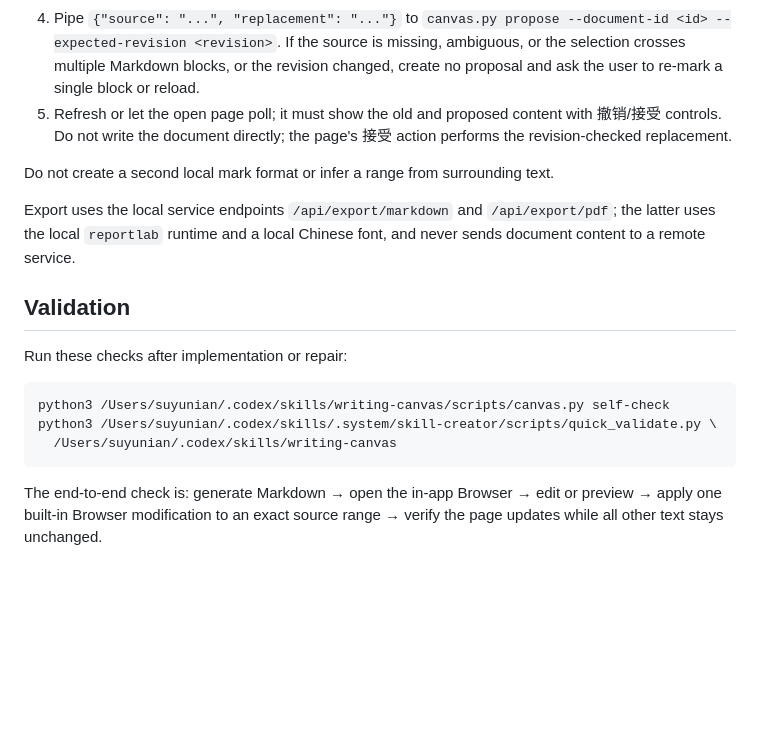
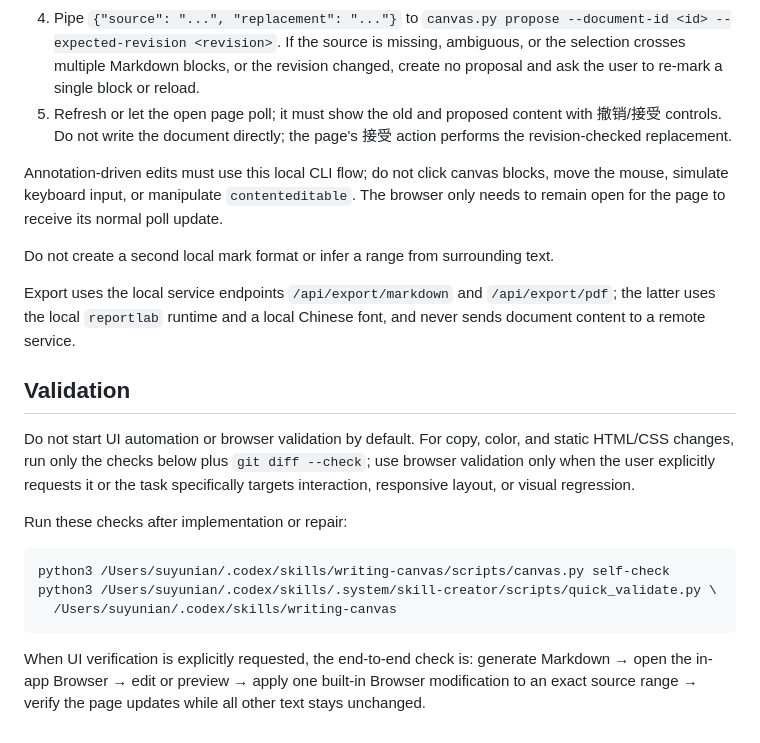
Before and after one commit to suyunian/writing-canvas, a Markdown page: SKILL.md, the part around the change. GitHub-like rendering; blank space fills up the shorter version.

Commit message:
chore: skip default UI automation

````diff
--- a/SKILL.md
+++ b/SKILL.md
@@ -79,6 +79,10 @@ Browser configuration:
    with 撤销/接受 controls. Do not write the document directly; the page's
    接受 action performs the revision-checked replacement.
 
+Annotation-driven edits must use this local CLI flow; do not click canvas blocks,
+move the mouse, simulate keyboard input, or manipulate `contenteditable`. The
+browser only needs to remain open for the page to receive its normal poll update.
+
 Do not create a second local mark format or infer a range from surrounding text.
 
 Export uses the local service endpoints `/api/export/markdown` and
@@ -86,6 +90,11 @@ Export uses the local service endpoints `/api/export/markdown` and
 Chinese font, and never sends document content to a remote service.
 
 ## Validation
+
+Do not start UI automation or browser validation by default. For copy, color,
+and static HTML/CSS changes, run only the checks below plus `git diff --check`;
+use browser validation only when the user explicitly requests it or the task
+specifically targets interaction, responsive layout, or visual regression.
 
 Run these checks after implementation or repair:
 
@@ -95,6 +104,7 @@ python3 /Users/suyunian/.codex/skills/.system/skill-creator/scripts/quick_valida
   /Users/suyunian/.codex/skills/writing-canvas
 ```
 
-The end-to-end check is: generate Markdown → open the in-app Browser → edit or
-preview → apply one built-in Browser modification to an exact source range →
-verify the page updates while all other text stays unchanged.
+When UI verification is explicitly requested, the end-to-end check is: generate
+Markdown → open the in-app Browser → edit or preview → apply one built-in Browser
+modification to an exact source range → verify the page updates while all other
+text stays unchanged.
````
